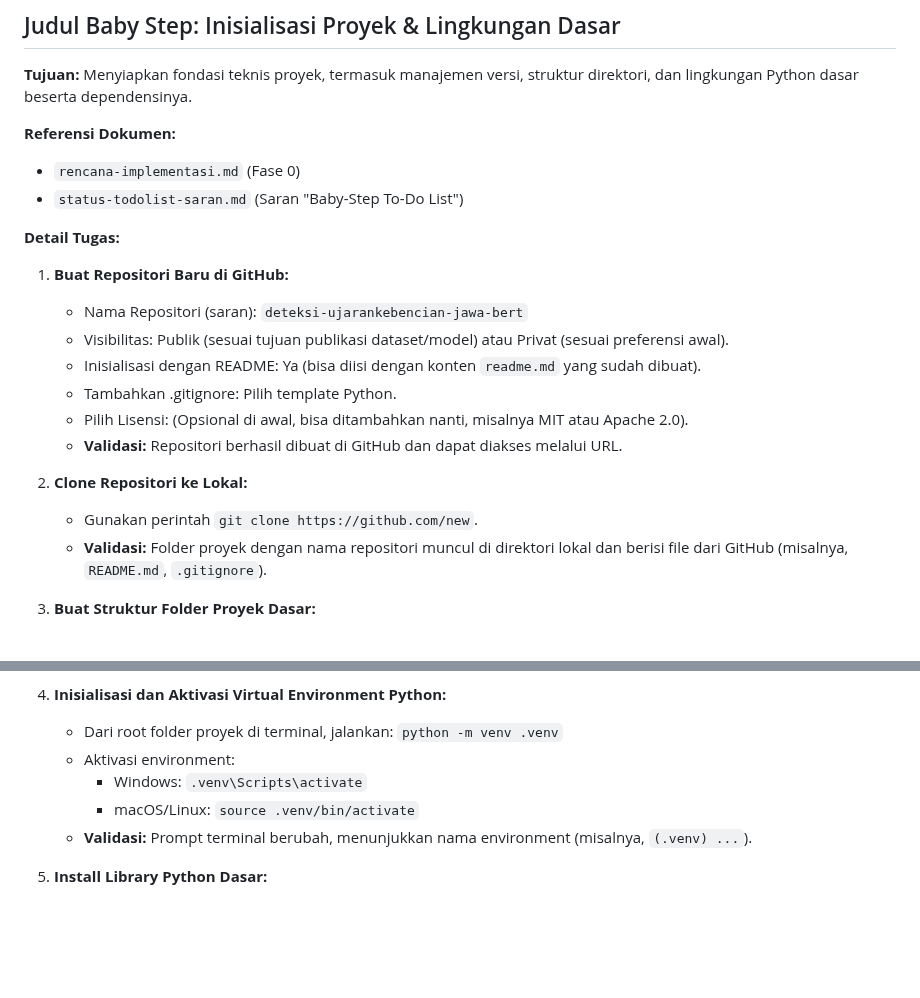
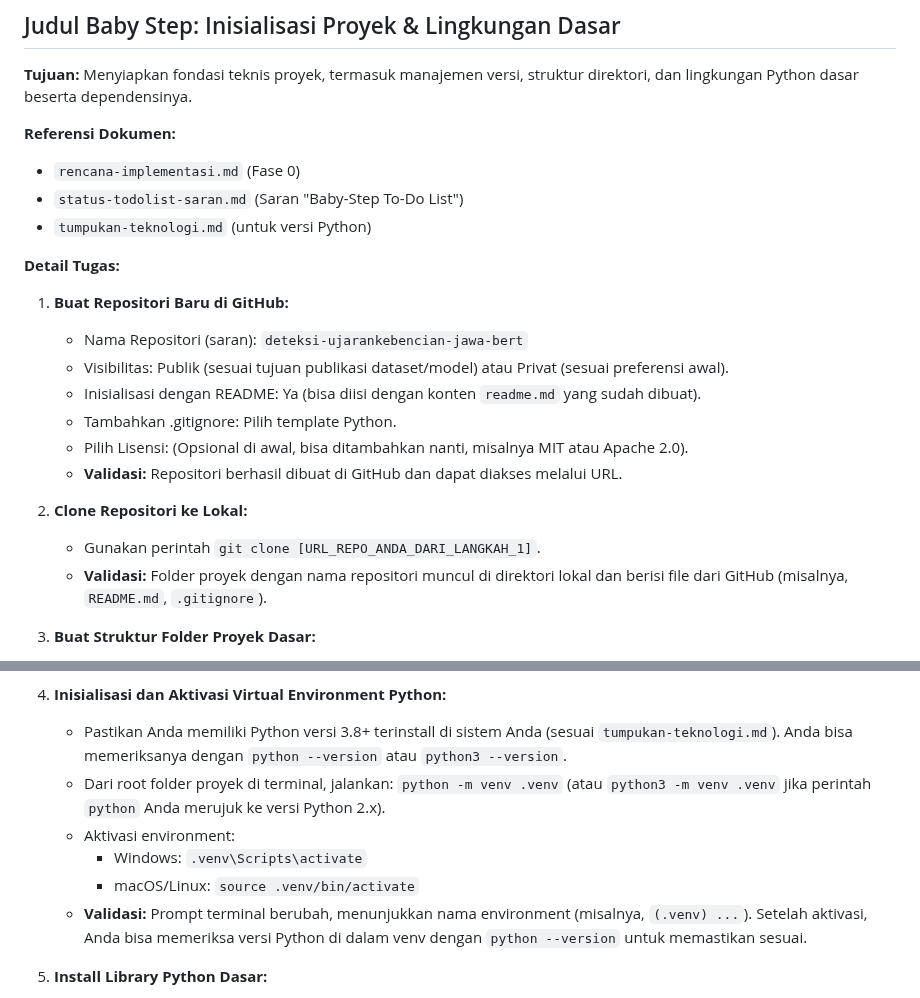
Before and after one commit to neimasilk/ujaran-kebencian-bahasa-jawa, a Markdown page: memory-bank/baby-step.md, 2 parts joined by grey strips. GitHub-like rendering; blank space fills up the shorter version.

Commit message:
memastikan tidak ada ambiguitas

```diff
--- a/memory-bank/baby-step.md
+++ b/memory-bank/baby-step.md
@@ -9,6 +9,7 @@
 **Referensi Dokumen:**
 * `rencana-implementasi.md` (Fase 0)
 * `status-todolist-saran.md` (Saran "Baby-Step To-Do List")
+* `tumpukan-teknologi.md` (untuk versi Python)
 
 **Detail Tugas:**
 
@@ -21,7 +22,7 @@
     * **Validasi:** Repositori berhasil dibuat di GitHub dan dapat diakses melalui URL.
 
 2.  **Clone Repositori ke Lokal:**
-    * Gunakan perintah `git clone https://github.com/new`.
+    * Gunakan perintah `git clone [URL_REPO_ANDA_DARI_LANGKAH_1]`.
     * **Validasi:** Folder proyek dengan nama repositori muncul di direktori lokal dan berisi file dari GitHub (misalnya, `README.md`, `.gitignore`).
 
 3.  **Buat Struktur Folder Proyek Dasar:**
@@ -42,11 +43,12 @@
     * **Validasi:** Verifikasi manual bahwa semua folder dan subfolder telah dibuat dengan benar.
 
 4.  **Inisialisasi dan Aktivasi Virtual Environment Python:**
-    * Dari root folder proyek di terminal, jalankan: `python -m venv .venv`
+    * Pastikan Anda memiliki Python versi 3.8+ terinstall di sistem Anda (sesuai `tumpukan-teknologi.md`). Anda bisa memeriksanya dengan `python --version` atau `python3 --version`.
+    * Dari root folder proyek di terminal, jalankan: `python -m venv .venv` (atau `python3 -m venv .venv` jika perintah `python` Anda merujuk ke versi Python 2.x).
     * Aktivasi environment:
         * Windows: `.venv\Scripts\activate`
         * macOS/Linux: `source .venv/bin/activate`
-    * **Validasi:** Prompt terminal berubah, menunjukkan nama environment (misalnya, `(.venv) ...`).
+    * **Validasi:** Prompt terminal berubah, menunjukkan nama environment (misalnya, `(.venv) ...`). Setelah aktivasi, Anda bisa memeriksa versi Python di dalam venv dengan `python --version` untuk memastikan sesuai.
 
 5.  **Install Library Python Dasar:**
     * Pastikan virtual environment aktif.
```
Also changed, not shown: memory-bank/status-todolist-saran.md (+4 -2 lines).
